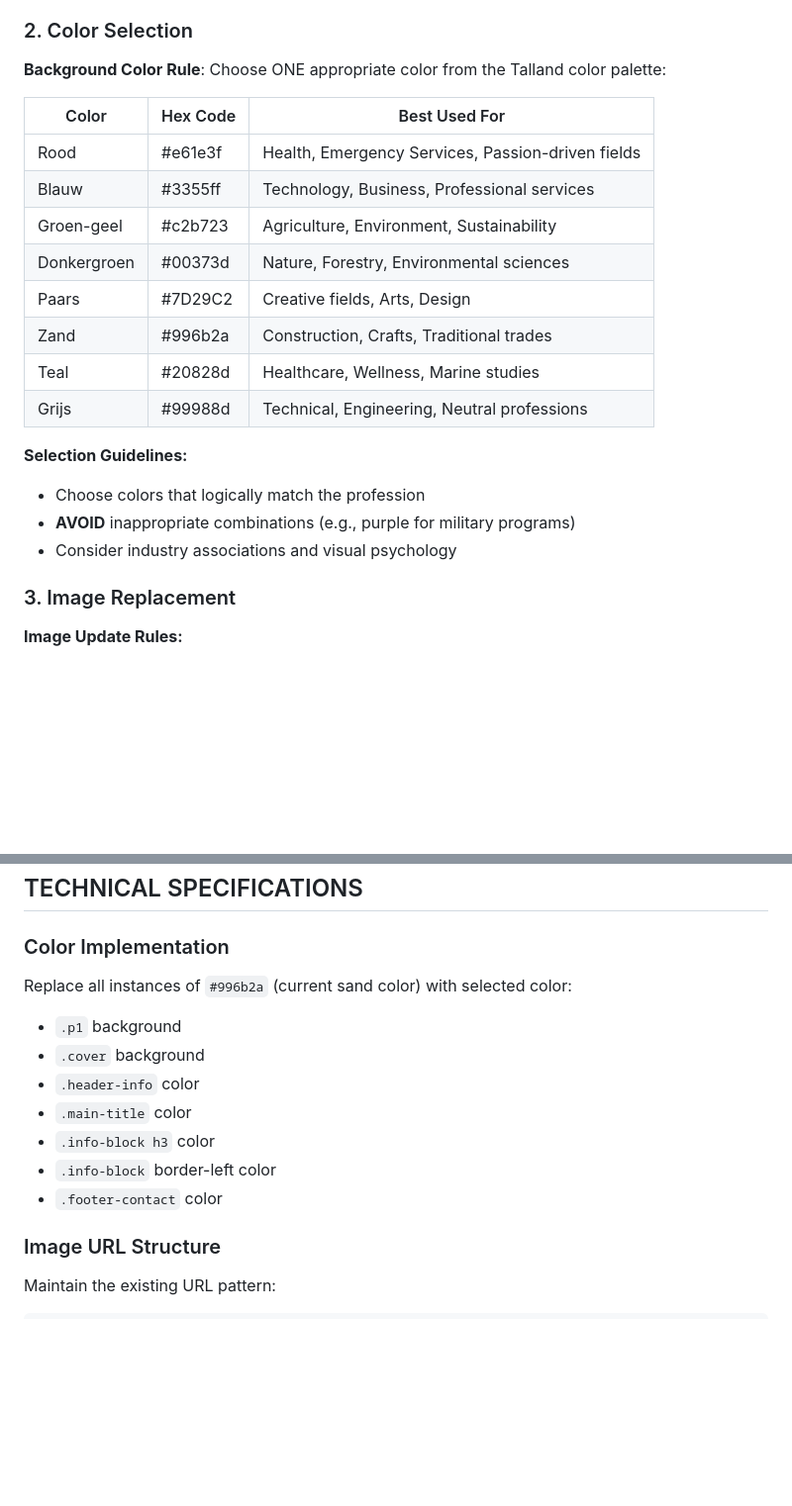
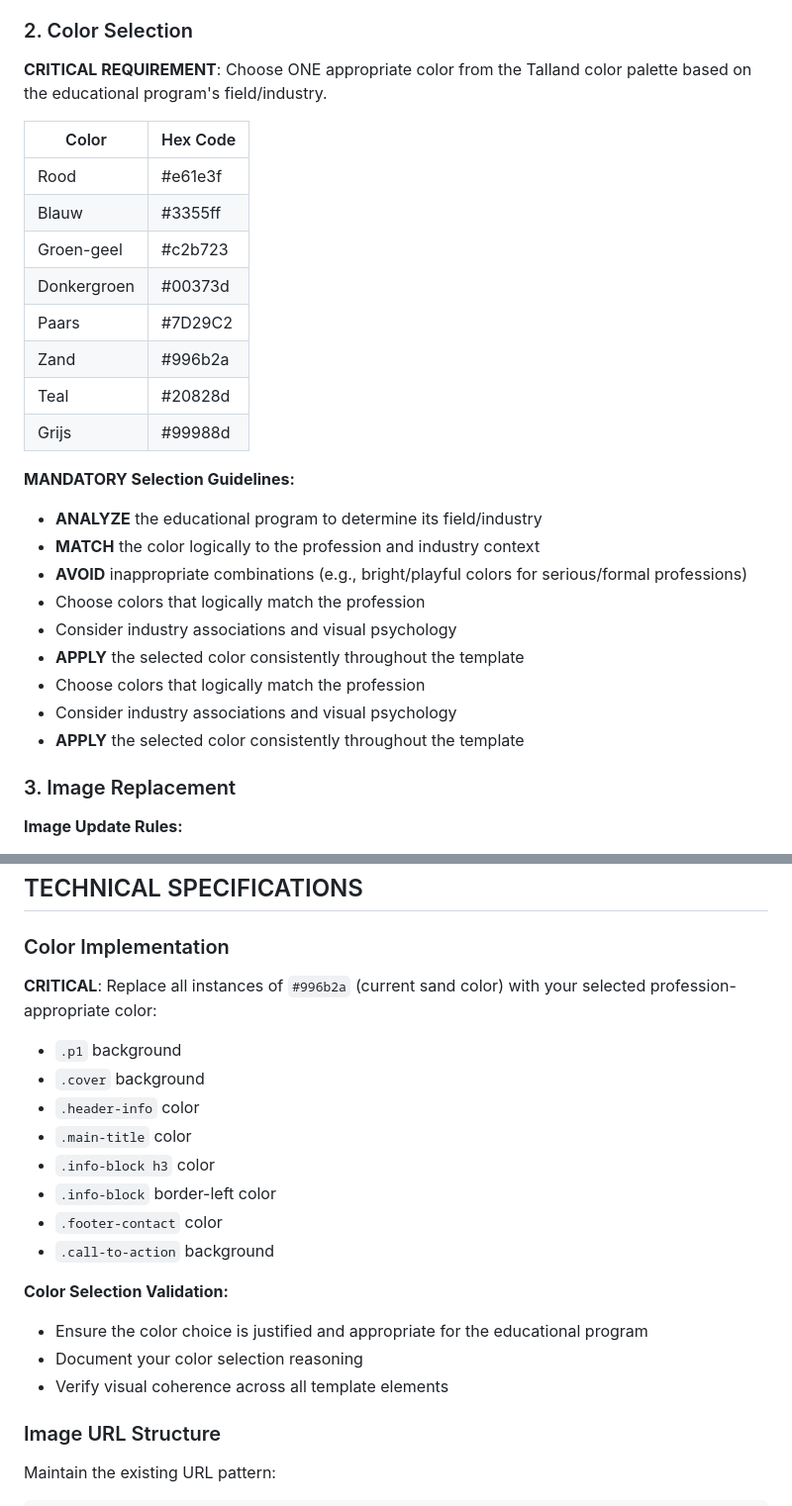
Before and after one commit to guidovossen/mmm, a Markdown page: instructions/marketing-flyer-instructions.md, 2 parts joined by grey strips. Shown at 99% size. Drawn GitHub-style; blank space fills up the shorter version.

Commit message:
Enhance color selection guidelines and validation criteria in marketing flyer instructions

```diff
--- a/instructions/marketing-flyer-instructions.md
+++ b/instructions/marketing-flyer-instructions.md
@@ -14,23 +14,29 @@
 - Ensure all text is relevant to the new educational context
 
 ### 2. Color Selection
-**Background Color Rule**: Choose ONE appropriate color from the Talland color palette:
+**CRITICAL REQUIREMENT**: Choose ONE appropriate color from the Talland color palette based on the educational program's field/industry.
 
-| Color | Hex Code | Best Used For |
-|-------|----------|---------------|
-| Rood | #e61e3f | Health, Emergency Services, Passion-driven fields |
-| Blauw | #3355ff | Technology, Business, Professional services |
-| Groen-geel | #c2b723 | Agriculture, Environment, Sustainability |
-| Donkergroen | #00373d | Nature, Forestry, Environmental sciences |
-| Paars | #7D29C2 | Creative fields, Arts, Design |
-| Zand | #996b2a | Construction, Crafts, Traditional trades |
-| Teal | #20828d | Healthcare, Wellness, Marine studies |
-| Grijs | #99988d | Technical, Engineering, Neutral professions |
+| Color | Hex Code |
+|-------|----------|
+| Rood | #e61e3f |
+| Blauw | #3355ff |
+| Groen-geel | #c2b723 |
+| Donkergroen | #00373d |
+| Paars | #7D29C2 |
+| Zand | #996b2a |
+| Teal | #20828d |
+| Grijs | #99988d |
 
-**Selection Guidelines:**
+**MANDATORY Selection Guidelines:**
+- **ANALYZE** the educational program to determine its field/industry
+- **MATCH** the color logically to the profession and industry context
+- **AVOID** inappropriate combinations (e.g., bright/playful colors for serious/formal professions)
 - Choose colors that logically match the profession
-- **AVOID** inappropriate combinations (e.g., purple for military programs)
 - Consider industry associations and visual psychology
+- **APPLY** the selected color consistently throughout the template
+- Choose colors that logically match the profession
+- Consider industry associations and visual psychology
+- **APPLY** the selected color consistently throughout the template
 
 ### 3. Image Replacement
 **Image Update Rules:**
@@ -115,7 +121,7 @@ Update footer with:
 ## TECHNICAL SPECIFICATIONS
 
 ### Color Implementation
-Replace all instances of `#996b2a` (current sand color) with selected color:
+**CRITICAL**: Replace all instances of `#996b2a` (current sand color) with your selected profession-appropriate color:
 - `.p1` background
 - `.cover` background
 - `.header-info` color
@@ -123,6 +129,12 @@ Replace all instances of `#996b2a` (current sand color) with selected color:
 - `.info-block h3` color
 - `.info-block` border-left color
 - `.footer-contact` color
+- `.call-to-action` background
+
+**Color Selection Validation:**
+- Ensure the color choice is justified and appropriate for the educational program
+- Document your color selection reasoning
+- Verify visual coherence across all template elements
 
 ### Image URL Structure
 Maintain the existing URL pattern:
```
Also changed, not shown: other parts of instructions/marketing-flyer-instructions.md (+6 -1 lines).
